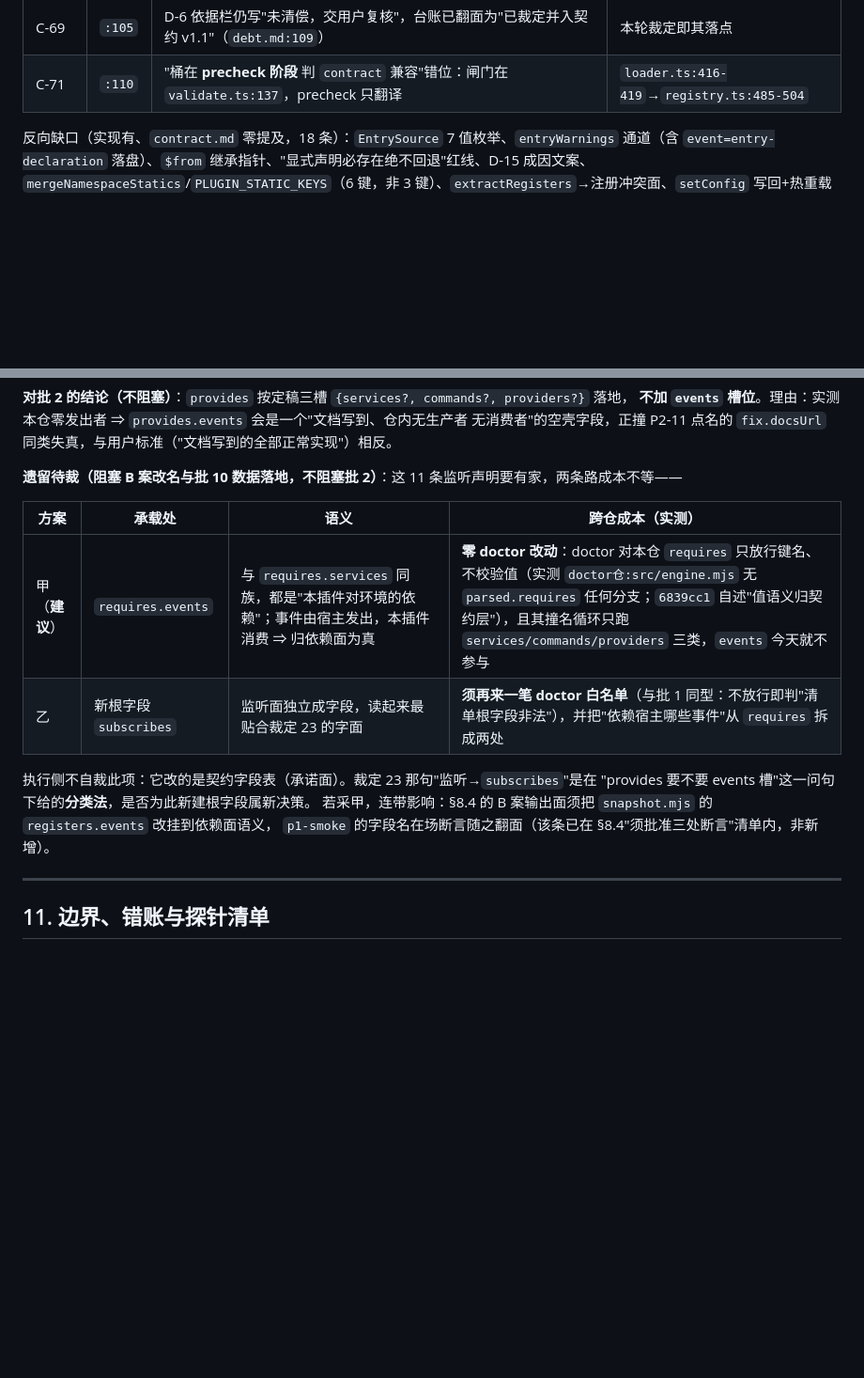
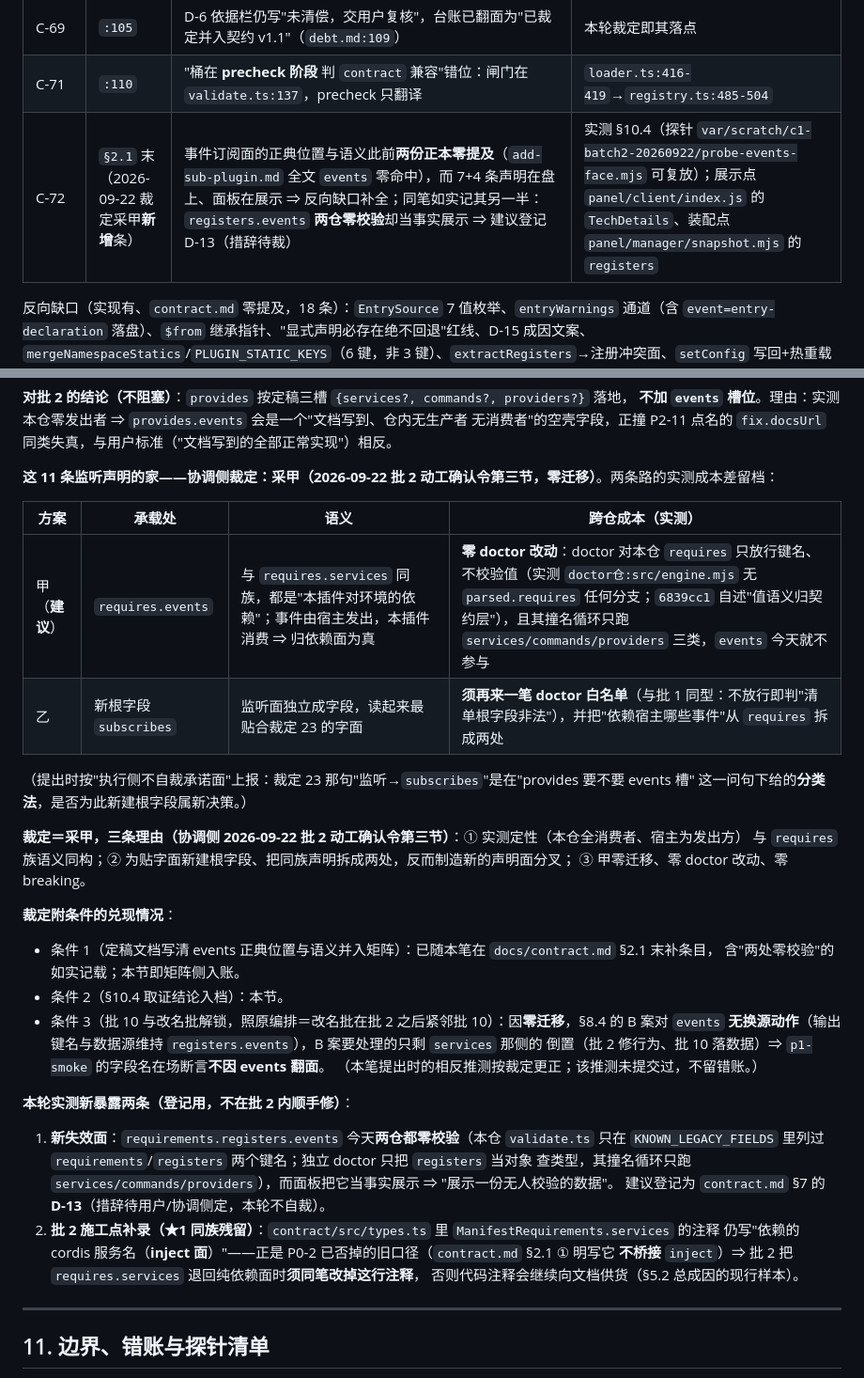
Before and after one commit to zhujianshi3124/xiaobai-agent, a Markdown page: docs/contract-v1.1-recon.md, 2 parts joined by grey strips. Shown at 94% size. GitHub-like rendering; blank space fills up the shorter version.

Commit message:
docs(toolkit): events 裁定采甲落盘——正典位置与语义入 contract.md §2.1、矩阵入 C-72、§10.4 附条件兑现
兑现批 2 动工确认令第三节（裁定方：协调侧，2026-09-22）。净结论：11 条监听声明零迁移，留在
requirements.registers.events；provides 不加 events 槽；不新建 subscribes 根字段；撤展示维持不采纳。

1) contract.md §2.1 末新增"事件订阅面"条（裁定附条件 1）：语义＝本插件订阅（监听）宿主发出的事件；
   三条边界逐条挂实测（① 生产面零 emit，发出方是宿主；② provides 加 events 槽即第二处 fix.docsUrl
   式空壳；③ 新建根字段反把同族声明拆两处）。并如实记载校验面真相：本契约对 registers.* 内部形状
   零校验、独立 doctor 只把 registers 当对象查类型且撞名循环不含 events ⇒ events 是"作者自述＋面板
   展示"的数据面，不是被机器校验过的契约面。
2) recon §10.4：待裁段改判为"采甲"，理由三条与附条件三项逐条入账；因零迁移，§8.4 的 B 案对 events
   无换源动作 ⇒ p1-smoke 字段名在场断言不因 events 翻面（本笔提出时的相反推测未提交过，不留错账）。
   矩阵侧入 §6.1 新行 C-72（反向缺口补全 + 新失效面）。
3) 两条新暴露（登记用，本批不修）：① registers.events 两仓零校验而面板当事实展示 ⇒ 建议登记 D-13，
   措辞待裁不自裁；② 批 2 施工点补录——contract/src/types.ts 的 ManifestRequirements.services 注释仍写
   "（inject 面）"，正是 P0-2 已否掉的旧口径 ⇒ 批 2 须同笔改掉，否则代码注释继续向文档供货。

纯 docs 笔；受影响判据面自证：doctor 真实仓 dry-run issues 0 (e0/w0/i0/fixable 0)、exit 0。

```diff
--- a/docs/contract-v1.1-recon.md
+++ b/docs/contract-v1.1-recon.md
@@ -187,6 +187,7 @@
 | C-66 | `:101` | D-2 的"门禁必须跑 typecheck×3"仅门禁，无用例（廉价可补：断言 3 份 tsconfig `strict===true` + test 链含 typecheck） | `package.json:9/:14` |
 | C-69 | `:105` | D-6 依据栏仍写"未清偿，交用户复核"，台账已翻面为"已裁定并入契约 v1.1"（`debt.md:109`） | 本轮裁定即其落点 |
 | C-71 | `:110` | "桶在 **precheck 阶段** 判 `contract` 兼容"错位：闸门在 `validate.ts:137`，precheck 只翻译 | `loader.ts:416-419`→`registry.ts:485-504` |
+| C-72 | `§2.1` 末（2026-09-22 裁定采甲**新增**条） | 事件订阅面的正典位置与语义此前**两份正本零提及**（`add-sub-plugin.md` 全文 `events` 零命中），而 7+4 条声明在盘上、面板在展示 ⇒ 反向缺口补全；同笔如实记其另一半：`registers.events` **两仓零校验**却当事实展示 ⇒ 建议登记 D-13（措辞待裁） | 实测 §10.4（探针 `var/scratch/c1-batch2-20260922/probe-events-face.mjs` 可复放）；展示点 `panel/client/index.js` 的 `TechDetails`、装配点 `panel/manager/snapshot.mjs` 的 `registers` |
 
 反向缺口（实现有、`contract.md` 零提及，18 条）：`EntrySource` 7 值枚举、`entryWarnings` 通道（含 `event=entry-declaration` 落盘）、`$from` 继承指针、"显式声明必存在绝不回退"红线、D-15 成因文案、`mergeNamespaceStatics`/`PLUGIN_STATIC_KEYS`（6 键，非 3 键）、`extractRegisters`→注册冲突面、`setConfig` 写回+热重载+`value-invalid`、`install(force)`、`AUDIT_EVENTS` 8 名与 `durability`/`persisted` 面、扩展方法面（`registersOf`/`setHealth`/`retryAttemptsOf`/`attachHost`/`attachRegistry`/`publishReport`/`validate` 等，均不在两个 `interface` 内）、`InspectionReport`、`PluginStatus` 6 态与重试数字族（`retryLimit 3`/`retryBackoffMs 500`/`loadTimeoutMs 30000`/`saveDebounceMs 0`）、`notify()` 吞监听器异常（`emit-failed`）、autoload 恢复语义、`probeTimeoutMs` **惰选项**（声明+赋缺省但全文再未被读取，`apiReachable` 自己硬编码 3000ms）、`via` 的死值、面板对 `panels` 的透传。
 
@@ -474,17 +475,38 @@ schemastery list 正确读法 + 面板测试（`panel-unified` 按 label 定位
 **不加 `events` 槽位**。理由：实测本仓零发出者 ⇒ `provides.events` 会是一个"文档写到、仓内无生产者
 无消费者"的空壳字段，正撞 P2-11 点名的 `fix.docsUrl` 同类失真，与用户标准（"文档写到的全部正常实现"）相反。
 
-**遗留待裁（阻塞 B 案改名与批 10 数据落地，不阻塞批 2）**：这 11 条监听声明要有家，两条路成本不等——
+**这 11 条监听声明的家——协调侧裁定：采甲（2026-09-22 批 2 动工确认令第三节，零迁移）**。两条路的实测成本差留档：
 
 | 方案 | 承载处 | 语义 | 跨仓成本（实测） |
 |---|---|---|---|
 | 甲（**建议**） | `requires.events` | 与 `requires.services` 同族，都是"本插件对环境的依赖"；事件由宿主发出，本插件消费 ⇒ 归依赖面为真 | **零 doctor 改动**：doctor 对本仓 `requires` 只放行键名、不校验值（实测 `doctor仓:src/engine.mjs` 无 `parsed.requires` 任何分支；`6839cc1` 自述"值语义归契约层"），且其撞名循环只跑 `services/commands/providers` 三类，`events` 今天就不参与 |
 | 乙 | 新根字段 `subscribes` | 监听面独立成字段，读起来最贴合裁定 23 的字面 | **须再来一笔 doctor 白名单**（与批 1 同型：不放行即判"清单根字段非法"），并把"依赖宿主哪些事件"从 `requires` 拆成两处 |
 
-执行侧不自裁此项：它改的是契约字段表（承诺面）。裁定 23 那句"监听→`subscribes`"是在
-"provides 要不要 events 槽"这一问句下给的**分类法**，是否为此新建根字段属新决策。
-若采甲，连带影响：§8.4 的 B 案输出面须把 `snapshot.mjs` 的 `registers.events` 改挂到依赖面语义，
-`p1-smoke` 的字段名在场断言随之翻面（该条已在 §8.4"须批准三处断言"清单内，非新增）。
+（提出时按"执行侧不自裁承诺面"上报：裁定 23 那句"监听→`subscribes`"是在"provides 要不要 events 槽"
+这一问句下给的**分类法**，是否为此新建根字段属新决策。）
+
+**裁定＝采甲，三条理由（协调侧 2026-09-22 批 2 动工确认令第三节）**：① 实测定性（本仓全消费者、宿主为发出方）
+与 `requires` 族语义同构；② 为贴字面新建根字段、把同族声明拆成两处，反而制造新的声明面分叉；
+③ 甲零迁移、零 doctor 改动、零 breaking。
+
+**裁定附条件的兑现情况**：
+- 条件 1（定稿文档写清 events 正典位置与语义并入矩阵）：已随本笔在 `docs/contract.md` §2.1 末补条目，
+  含"两处零校验"的如实记载；本节即矩阵侧入账。
+- 条件 2（§10.4 取证结论入档）：本节。
+- 条件 3（批 10 与改名批解锁，照原编排＝改名批在批 2 之后紧邻批 10）：因**零迁移**，§8.4 的 B 案对
+  `events` **无换源动作**（输出键名与数据源维持 `registers.events`），B 案要处理的只剩 `services` 那侧的
+  倒置（批 2 修行为、批 10 落数据）⇒ `p1-smoke` 的字段名在场断言**不因 events 翻面**。
+  （本笔提出时的相反推测按裁定更正；该推测未提交过，不留错账。）
+
+**本轮实测新暴露两条（登记用，不在批 2 内顺手修）**：
+1. **新失效面**：`requirements.registers.events` 今天**两仓都零校验**（本仓 `validate.ts` 只在
+   `KNOWN_LEGACY_FIELDS` 里列过 `requirements`/`registers` 两个键名；独立 doctor 只把 `registers` 当对象
+   查类型，其撞名循环只跑 `services/commands/providers`），而面板把它当事实展示 ⇒ "展示一份无人校验的数据"。
+   建议登记为 `contract.md` §7 的 **D-13**（措辞待用户/协调侧定，本轮不自裁）。
+2. **批 2 施工点补录（★1 同族残留）**：`contract/src/types.ts` 里 `ManifestRequirements.services` 的注释
+   仍写"依赖的 cordis 服务名（**inject 面**）"——正是 P0-2 已否掉的旧口径（`contract.md` §2.1 ① 明写它
+   **不桥接** `inject`）⇒ 批 2 把 `requires.services` 退回纯依赖面时**须同笔改掉这行注释**，
+   否则代码注释会继续向文档供货（§5.2 总成因的现行样本）。
 
 ---
 
```
Also changed, not shown: docs/contract.md (+18 -0 lines).
